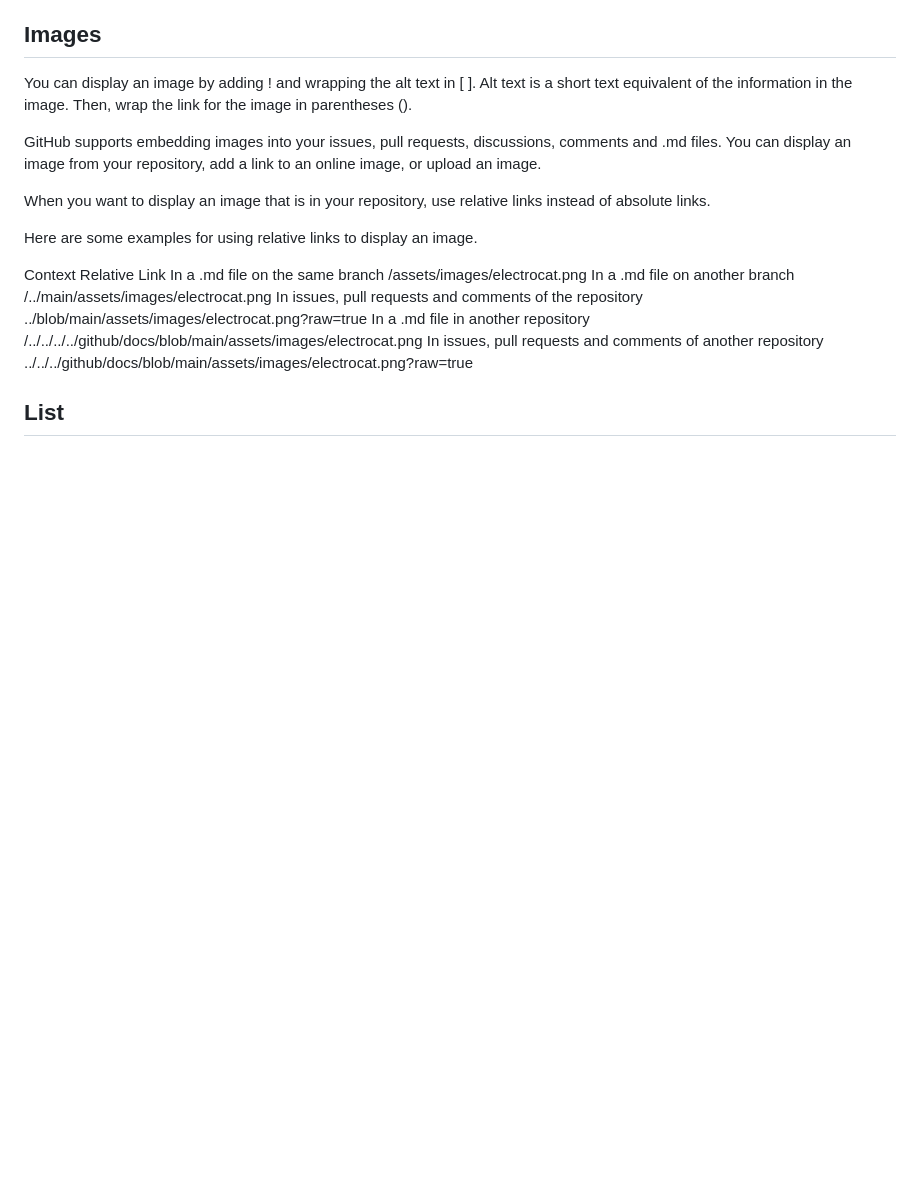
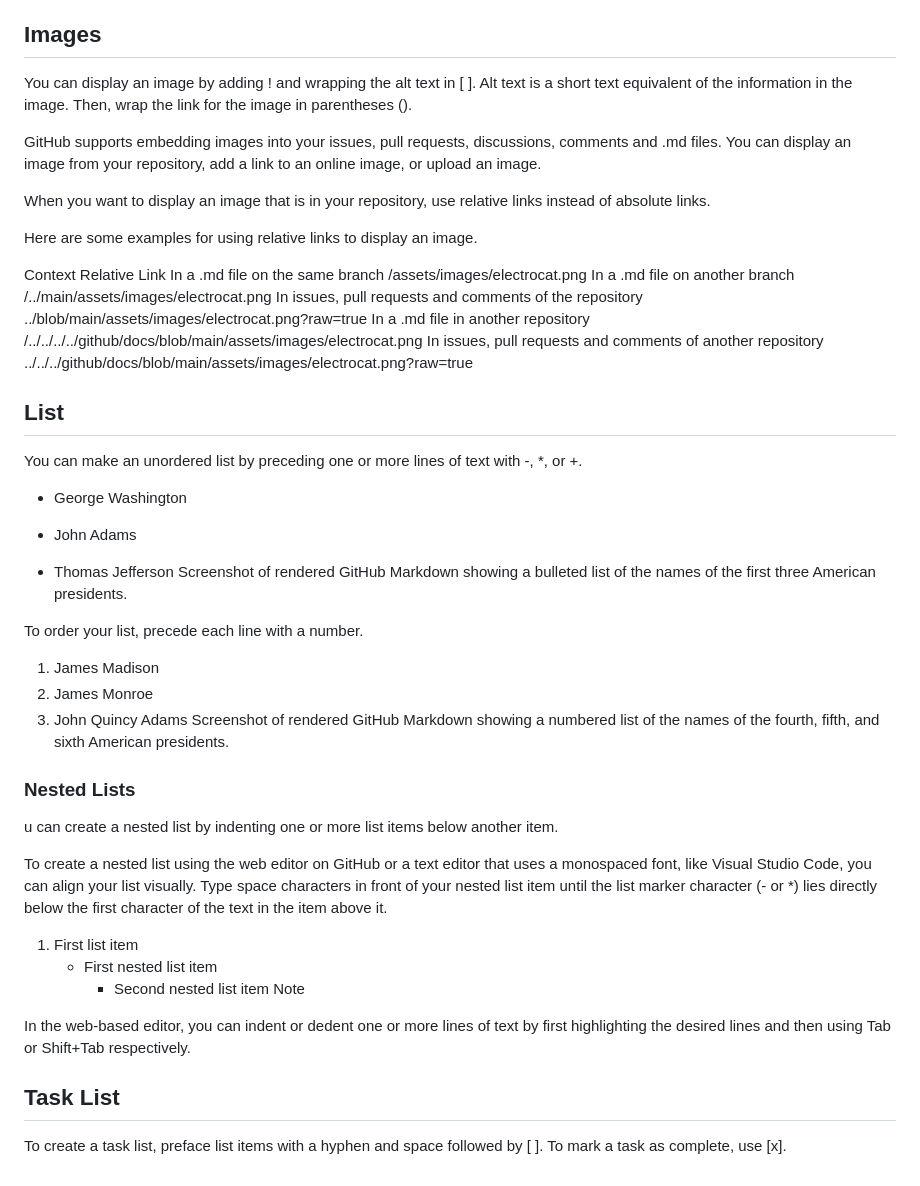
Before and after one commit to yopst/startup, a Markdown page: Notes/MarkdownNotation.md, the part around the change. GitHub-like rendering; blank space fills up the shorter version.

Commit message:
Update MarkdownNotation.md more content added

```diff
--- a/Notes/MarkdownNotation.md
+++ b/Notes/MarkdownNotation.md
@@ -58,3 +58,31 @@ In a .md file in another repository	/../../../../github/docs/blob/main/assets/im
 In issues, pull requests and comments of another repository	../../../github/docs/blob/main/assets/images/electrocat.png?raw=true
 
 ## List
+You can make an unordered list by preceding one or more lines of text with -, *, or +.
+
+- George Washington
+* John Adams
++ Thomas Jefferson
+Screenshot of rendered GitHub Markdown showing a bulleted list of the names of the first three American presidents.
+
+To order your list, precede each line with a number.
+
+1. James Madison
+2. James Monroe
+3. John Quincy Adams
+Screenshot of rendered GitHub Markdown showing a numbered list of the names of the fourth, fifth, and sixth American presidents.
+
+### Nested Lists
+u can create a nested list by indenting one or more list items below another item.
+
+To create a nested list using the web editor on GitHub or a text editor that uses a monospaced font, like Visual Studio Code, you can align your list visually. Type space characters in front of your nested list item until the list marker character (- or *) lies directly below the first character of the text in the item above it.
+
+1. First list item
+   - First nested list item
+     - Second nested list item
+Note
+
+In the web-based editor, you can indent or dedent one or more lines of text by first highlighting the desired lines and then using Tab or Shift+Tab respectively.
+
+## Task List
+To create a task list, preface list items with a hyphen and space followed by [ ]. To mark a task as complete, use [x].
```
